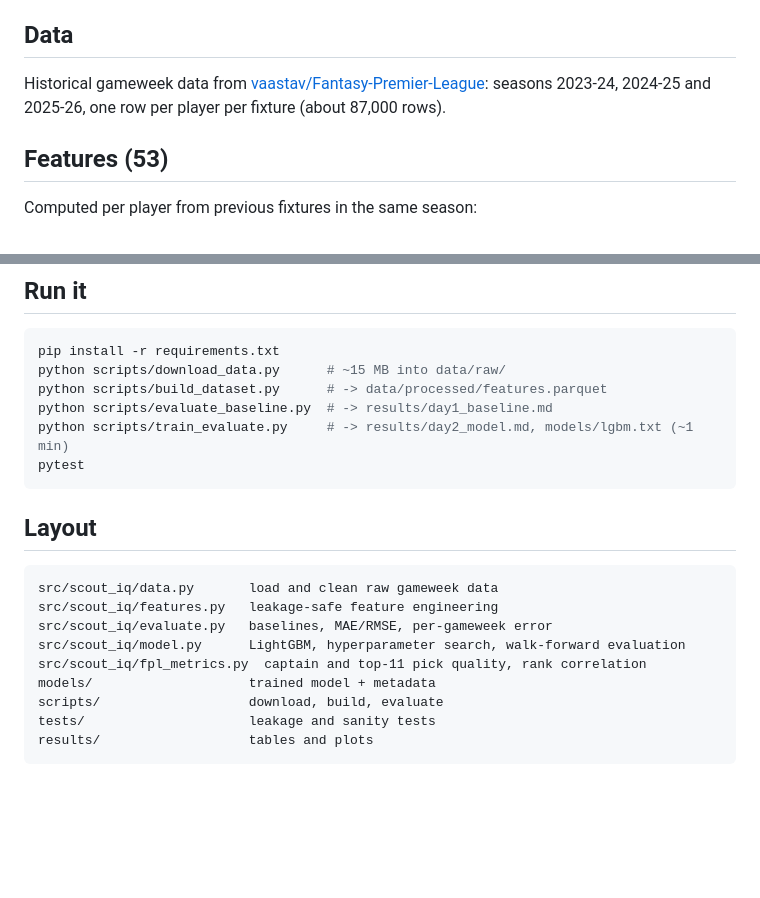
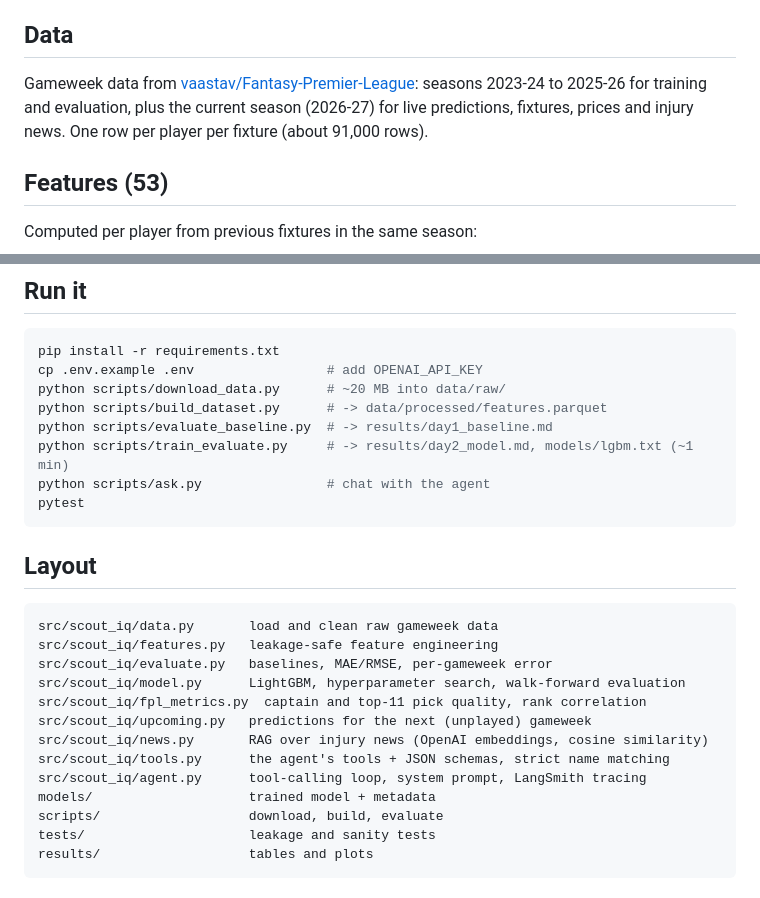
Before and after one commit to axel-lindberg/scout-iq, a Markdown page: README.md, 2 parts joined by grey strips. Rendered like a GitHub page; blank space fills up the shorter version.

````diff
--- a/README.md
+++ b/README.md
@@ -51,7 +81,7 @@ Full tables, including all rows and FPL's own xP as a reference, are in [`result
 
 ## Data
 
-Historical gameweek data from [vaastav/Fantasy-Premier-League](https://github.com/vaastav/Fantasy-Premier-League): seasons 2023-24, 2024-25 and 2025-26, one row per player per fixture (about 87,000 rows).
+Gameweek data from [vaastav/Fantasy-Premier-League](https://github.com/vaastav/Fantasy-Premier-League): seasons 2023-24 to 2025-26 for training and evaluation, plus the current season (2026-27) for live predictions, fixtures, prices and injury news. One row per player per fixture (about 91,000 rows).
 
 ## Features (53)
 
@@ -68,10 +98,12 @@ Computed per player from previous fixtures in the same season:
 
 ```bash
 pip install -r requirements.txt
-python scripts/download_data.py      # ~15 MB into data/raw/
+cp .env.example .env                 # add OPENAI_API_KEY
+python scripts/download_data.py      # ~20 MB into data/raw/
 python scripts/build_dataset.py      # -> data/processed/features.parquet
 python scripts/evaluate_baseline.py  # -> results/day1_baseline.md
 python scripts/train_evaluate.py     # -> results/day2_model.md, models/lgbm.txt (~1 min)
+python scripts/ask.py                # chat with the agent
 pytest
 ```
 
@@ -83,6 +115,10 @@ src/scout_iq/features.py   leakage-safe feature engineering
 src/scout_iq/evaluate.py   baselines, MAE/RMSE, per-gameweek error
 src/scout_iq/model.py      LightGBM, hyperparameter search, walk-forward evaluation
 src/scout_iq/fpl_metrics.py  captain and top-11 pick quality, rank correlation
+src/scout_iq/upcoming.py   predictions for the next (unplayed) gameweek
+src/scout_iq/news.py       RAG over injury news (OpenAI embeddings, cosine similarity)
+src/scout_iq/tools.py      the agent's tools + JSON schemas, strict name matching
+src/scout_iq/agent.py      tool-calling loop, system prompt, LangSmith tracing
 models/                    trained model + metadata
 scripts/                   download, build, evaluate
 tests/                     leakage and sanity tests
````
Also changed, not shown: other parts of README.md (+31 -1 lines), results/day1_baseline.md (+12 -12 lines), results/day1_baseline_per_gw.png, 13 other files.
